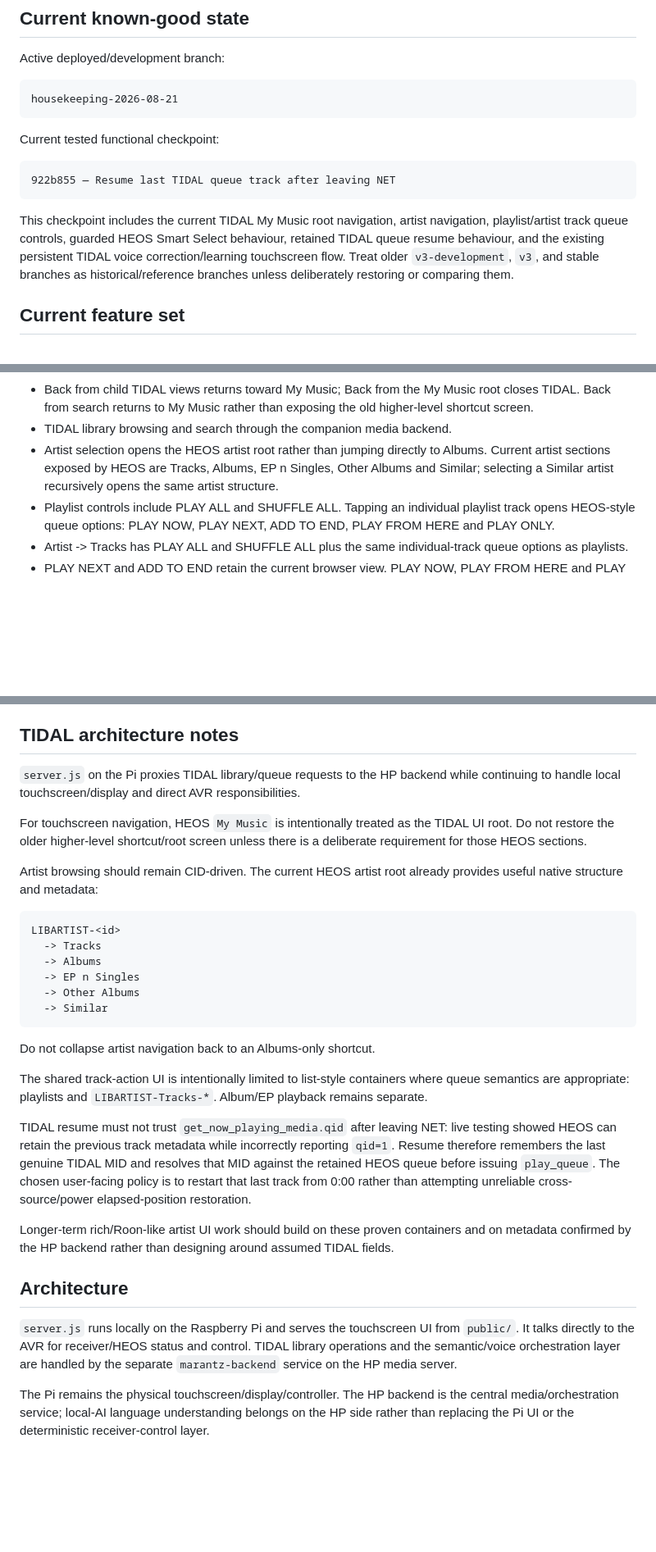
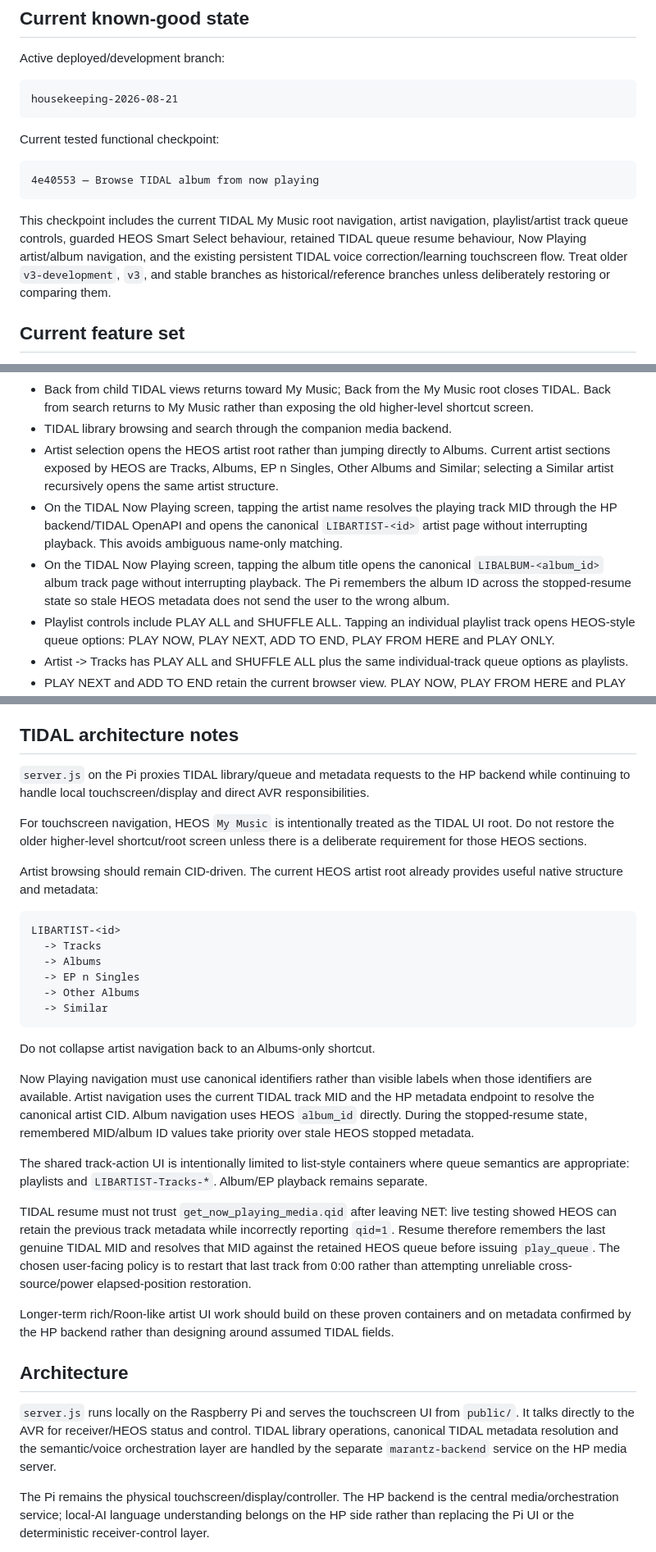
Before and after one commit to Gerry-Dollso/marantzPI, a Markdown page: README.md, 3 parts joined by grey strips. Shown at 82% size. GitHub-like rendering; blank space fills up the shorter version.

Commit message:
Document TIDAL Now Playing artist and album navigation

````diff
--- a/README.md
+++ b/README.md
@@ -13,10 +13,10 @@ housekeeping-2026-08-21
 Current tested functional checkpoint:
 
 ```text
-922b855 — Resume last TIDAL queue track after leaving NET
+4e40553 — Browse TIDAL album from now playing
 ```
 
-This checkpoint includes the current TIDAL My Music root navigation, artist navigation, playlist/artist track queue controls, guarded HEOS Smart Select behaviour, retained TIDAL queue resume behaviour, and the existing persistent TIDAL voice correction/learning touchscreen flow. Treat older `v3-development`, `v3`, and stable branches as historical/reference branches unless deliberately restoring or comparing them.
+This checkpoint includes the current TIDAL My Music root navigation, artist navigation, playlist/artist track queue controls, guarded HEOS Smart Select behaviour, retained TIDAL queue resume behaviour, Now Playing artist/album navigation, and the existing persistent TIDAL voice correction/learning touchscreen flow. Treat older `v3-development`, `v3`, and stable branches as historical/reference branches unless deliberately restoring or comparing them.
 
 ## Current feature set
 
@@ -26,6 +26,8 @@ This checkpoint includes the current TIDAL My Music root navigation, artist navi
 - Back from child TIDAL views returns toward My Music; Back from the My Music root closes TIDAL. Back from search returns to My Music rather than exposing the old higher-level shortcut screen.
 - TIDAL library browsing and search through the companion media backend.
 - Artist selection opens the HEOS artist root rather than jumping directly to Albums. Current artist sections exposed by HEOS are Tracks, Albums, EP n Singles, Other Albums and Similar; selecting a Similar artist recursively opens the same artist structure.
+- On the TIDAL Now Playing screen, tapping the artist name resolves the playing track MID through the HP backend/TIDAL OpenAPI and opens the canonical `LIBARTIST-<id>` artist page without interrupting playback. This avoids ambiguous name-only matching.
+- On the TIDAL Now Playing screen, tapping the album title opens the canonical `LIBALBUM-<album_id>` album track page without interrupting playback. The Pi remembers the album ID across the stopped-resume state so stale HEOS metadata does not send the user to the wrong album.
 - Playlist controls include PLAY ALL and SHUFFLE ALL. Tapping an individual playlist track opens HEOS-style queue options: PLAY NOW, PLAY NEXT, ADD TO END, PLAY FROM HERE and PLAY ONLY.
 - Artist -> Tracks has PLAY ALL and SHUFFLE ALL plus the same individual-track queue options as playlists.
 - PLAY NEXT and ADD TO END retain the current browser view. PLAY NOW, PLAY FROM HERE and PLAY ONLY return to Now Playing; Play From Here returns immediately while the HP backend finishes rebuilding the remaining queue.
@@ -42,7 +44,7 @@ This checkpoint includes the current TIDAL My Music root navigation, artist navi
 
 ## TIDAL architecture notes
 
-`server.js` on the Pi proxies TIDAL library/queue requests to the HP backend while continuing to handle local touchscreen/display and direct AVR responsibilities.
+`server.js` on the Pi proxies TIDAL library/queue and metadata requests to the HP backend while continuing to handle local touchscreen/display and direct AVR responsibilities.
 
 For touchscreen navigation, HEOS `My Music` is intentionally treated as the TIDAL UI root. Do not restore the older higher-level shortcut/root screen unless there is a deliberate requirement for those HEOS sections.
 
@@ -59,6 +61,8 @@ LIBARTIST-<id>
 
 Do not collapse artist navigation back to an Albums-only shortcut.
 
+Now Playing navigation must use canonical identifiers rather than visible labels when those identifiers are available. Artist navigation uses the current TIDAL track MID and the HP metadata endpoint to resolve the canonical artist CID. Album navigation uses HEOS `album_id` directly. During the stopped-resume state, remembered MID/album ID values take priority over stale HEOS stopped metadata.
+
 The shared track-action UI is intentionally limited to list-style containers where queue semantics are appropriate: playlists and `LIBARTIST-Tracks-*`. Album/EP playback remains separate.
 
 TIDAL resume must not trust `get_now_playing_media.qid` after leaving NET: live testing showed HEOS can retain the previous track metadata while incorrectly reporting `qid=1`. Resume therefore remembers the last genuine TIDAL MID and resolves that MID against the retained HEOS queue before issuing `play_queue`. The chosen user-facing policy is to restart that last track from 0:00 rather than attempting unreliable cross-source/power elapsed-position restoration.
@@ -67,7 +71,7 @@ Longer-term rich/Roon-like artist UI work should build on these proven container
 
 ## Architecture
 
-`server.js` runs locally on the Raspberry Pi and serves the touchscreen UI from `public/`. It talks directly to the AVR for receiver/HEOS status and control. TIDAL library operations and the semantic/voice orchestration layer are handled by the separate `marantz-backend` service on the HP media server.
+`server.js` runs locally on the Raspberry Pi and serves the touchscreen UI from `public/`. It talks directly to the AVR for receiver/HEOS status and control. TIDAL library operations, canonical TIDAL metadata resolution and the semantic/voice orchestration layer are handled by the separate `marantz-backend` service on the HP media server.
 
 The Pi remains the physical touchscreen/display/controller. The HP backend is the central media/orchestration service; local-AI language understanding belongs on the HP side rather than replacing the Pi UI or the deterministic receiver-control layer.
 
````
